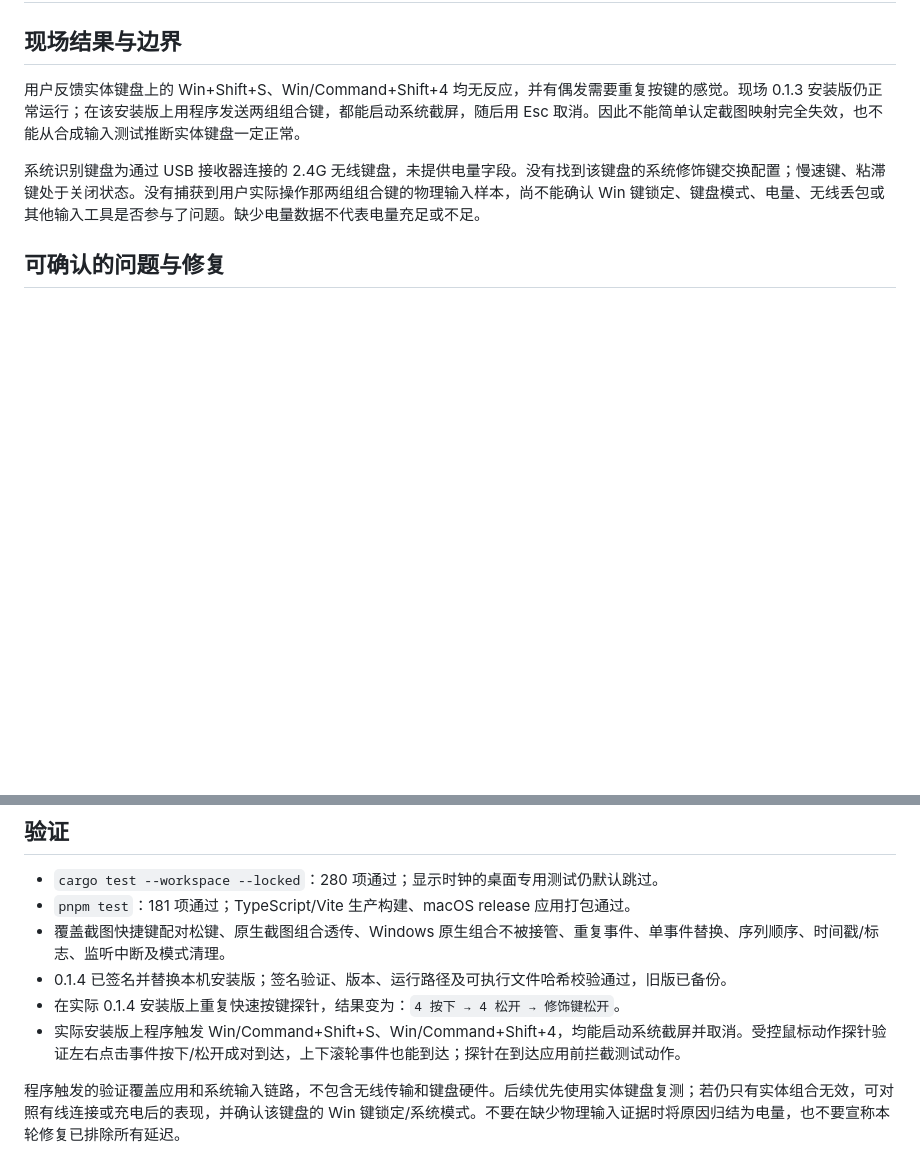
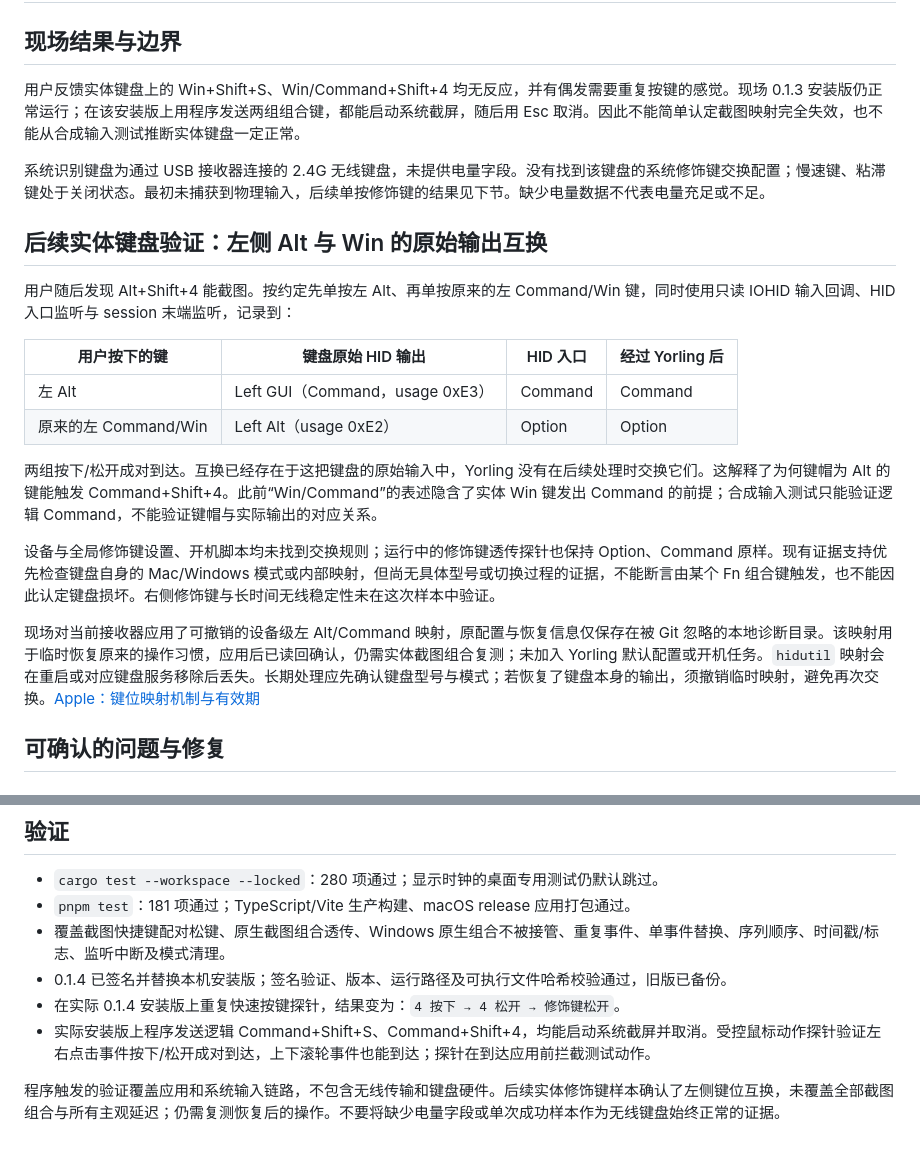
Before and after one commit to Leovrgod/yorling, a Markdown page: docs/macos-keyboard-shortcuts.md, 2 parts joined by grey strips. Rendered like a GitHub page; blank space fills up the shorter version.

Commit message:
docs(macos): record physical modifier swap diagnosis

```diff
--- a/docs/macos-keyboard-shortcuts.md
+++ b/docs/macos-keyboard-shortcuts.md
@@ -4,7 +4,22 @@
 
 用户反馈实体键盘上的 Win+Shift+S、Win/Command+Shift+4 均无反应，并有偶发需要重复按键的感觉。现场 0.1.3 安装版仍正常运行；在该安装版上用程序发送两组组合键，都能启动系统截屏，随后用 Esc 取消。因此不能简单认定截图映射完全失效，也不能从合成输入测试推断实体键盘一定正常。
 
-系统识别键盘为通过 USB 接收器连接的 2.4G 无线键盘，未提供电量字段。没有找到该键盘的系统修饰键交换配置；慢速键、粘滞键处于关闭状态。没有捕获到用户实际操作那两组组合键的物理输入样本，尚不能确认 Win 键锁定、键盘模式、电量、无线丢包或其他输入工具是否参与了问题。缺少电量数据不代表电量充足或不足。
+系统识别键盘为通过 USB 接收器连接的 2.4G 无线键盘，未提供电量字段。没有找到该键盘的系统修饰键交换配置；慢速键、粘滞键处于关闭状态。最初未捕获到物理输入，后续单按修饰键的结果见下节。缺少电量数据不代表电量充足或不足。
+
+## 后续实体键盘验证：左侧 Alt 与 Win 的原始输出互换
+
+用户随后发现 Alt+Shift+4 能截图。按约定先单按左 Alt、再单按原来的左 Command/Win 键，同时使用只读 IOHID 输入回调、HID 入口监听与 session 末端监听，记录到：
+
+| 用户按下的键 | 键盘原始 HID 输出 | HID 入口 | 经过 Yorling 后 |
+| --- | --- | --- | --- |
+| 左 Alt | Left GUI（Command，usage 0xE3） | Command | Command |
+| 原来的左 Command/Win | Left Alt（usage 0xE2） | Option | Option |
+
+两组按下/松开成对到达。互换已经存在于这把键盘的原始输入中，Yorling 没有在后续处理时交换它们。这解释了为何键帽为 Alt 的键能触发 Command+Shift+4。此前“Win/Command”的表述隐含了实体 Win 键发出 Command 的前提；合成输入测试只能验证逻辑 Command，不能验证键帽与实际输出的对应关系。
+
+设备与全局修饰键设置、开机脚本均未找到交换规则；运行中的修饰键透传探针也保持 Option、Command 原样。现有证据支持优先检查键盘自身的 Mac/Windows 模式或内部映射，但尚无具体型号或切换过程的证据，不能断言由某个 Fn 组合键触发，也不能因此认定键盘损坏。右侧修饰键与长时间无线稳定性未在这次样本中验证。
+
+现场对当前接收器应用了可撤销的设备级左 Alt/Command 映射，原配置与恢复信息仅保存在被 Git 忽略的本地诊断目录。该映射用于临时恢复原来的操作习惯，应用后已读回确认，仍需实体截图组合复测；未加入 Yorling 默认配置或开机任务。`hidutil` 映射会在重启或对应键盘服务移除后丢失。长期处理应先确认键盘型号与模式；若恢复了键盘本身的输出，须撤销临时映射，避免再次交换。[Apple：键位映射机制与有效期](https://developer.apple.com/library/archive/technotes/tn2450/_index.html)
 
 ## 可确认的问题与修复
 
@@ -43,6 +58,6 @@
 - 覆盖截图快捷键配对松键、原生截图组合透传、Windows 原生组合不被接管、重复事件、单事件替换、序列顺序、时间戳/标志、监听中断及模式清理。
 - 0.1.4 已签名并替换本机安装版；签名验证、版本、运行路径及可执行文件哈希校验通过，旧版已备份。
 - 在实际 0.1.4 安装版上重复快速按键探针，结果变为：`4 按下 → 4 松开 → 修饰键松开`。
-- 实际安装版上程序触发 Win/Command+Shift+S、Win/Command+Shift+4，均能启动系统截屏并取消。受控鼠标动作探针验证左右点击事件按下/松开成对到达，上下滚轮事件也能到达；探针在到达应用前拦截测试动作。
+- 实际安装版上程序发送逻辑 Command+Shift+S、Command+Shift+4，均能启动系统截屏并取消。受控鼠标动作探针验证左右点击事件按下/松开成对到达，上下滚轮事件也能到达；探针在到达应用前拦截测试动作。
 
-程序触发的验证覆盖应用和系统输入链路，不包含无线传输和键盘硬件。后续优先使用实体键盘复测；若仍只有实体组合无效，可对照有线连接或充电后的表现，并确认该键盘的 Win 键锁定/系统模式。不要在缺少物理输入证据时将原因归结为电量，也不要宣称本轮修复已排除所有延迟。
+程序触发的验证覆盖应用和系统输入链路，不包含无线传输和键盘硬件。后续实体修饰键样本确认了左侧键位互换，未覆盖全部截图组合与所有主观延迟；仍需复测恢复后的操作。不要将缺少电量字段或单次成功样本作为无线键盘始终正常的证据。
```
